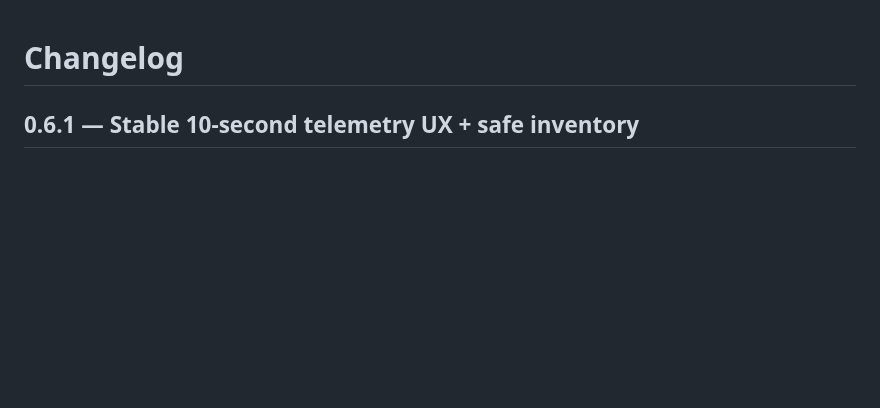
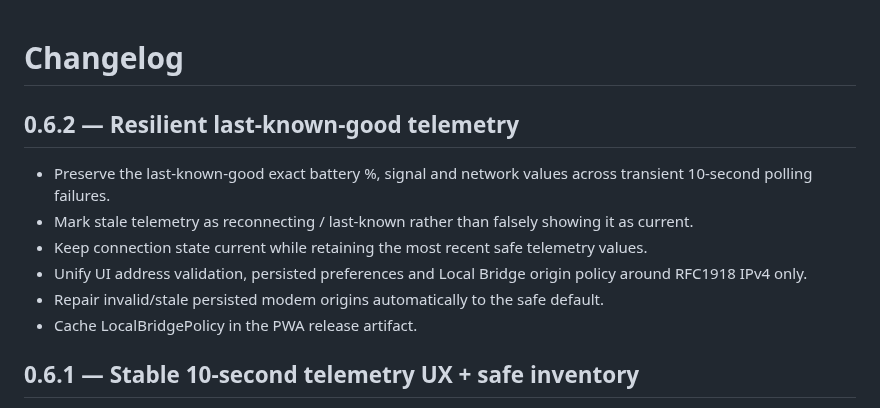
Before and after one commit to BlueDragon33/NC03_Modem, a Markdown page: CHANGELOG.md, the part around the change. Drawn GitHub-style; blank space fills up the shorter version.

Commit message:
feat: harden NC03 live telemetry resilience

```diff
--- a/CHANGELOG.md
+++ b/CHANGELOG.md
@@ -1,4 +1,13 @@
 # Changelog
+
+## 0.6.2 — Resilient last-known-good telemetry
+
+- Preserve the last-known-good exact battery %, signal and network values across transient 10-second polling failures.
+- Mark stale telemetry as reconnecting / last-known rather than falsely showing it as current.
+- Keep connection state current while retaining the most recent safe telemetry values.
+- Unify UI address validation, persisted preferences and Local Bridge origin policy around RFC1918 IPv4 only.
+- Repair invalid/stale persisted modem origins automatically to the safe default.
+- Cache LocalBridgePolicy in the PWA release artifact.
 
 ## 0.6.1 — Stable 10-second telemetry UX + safe inventory
 
```
